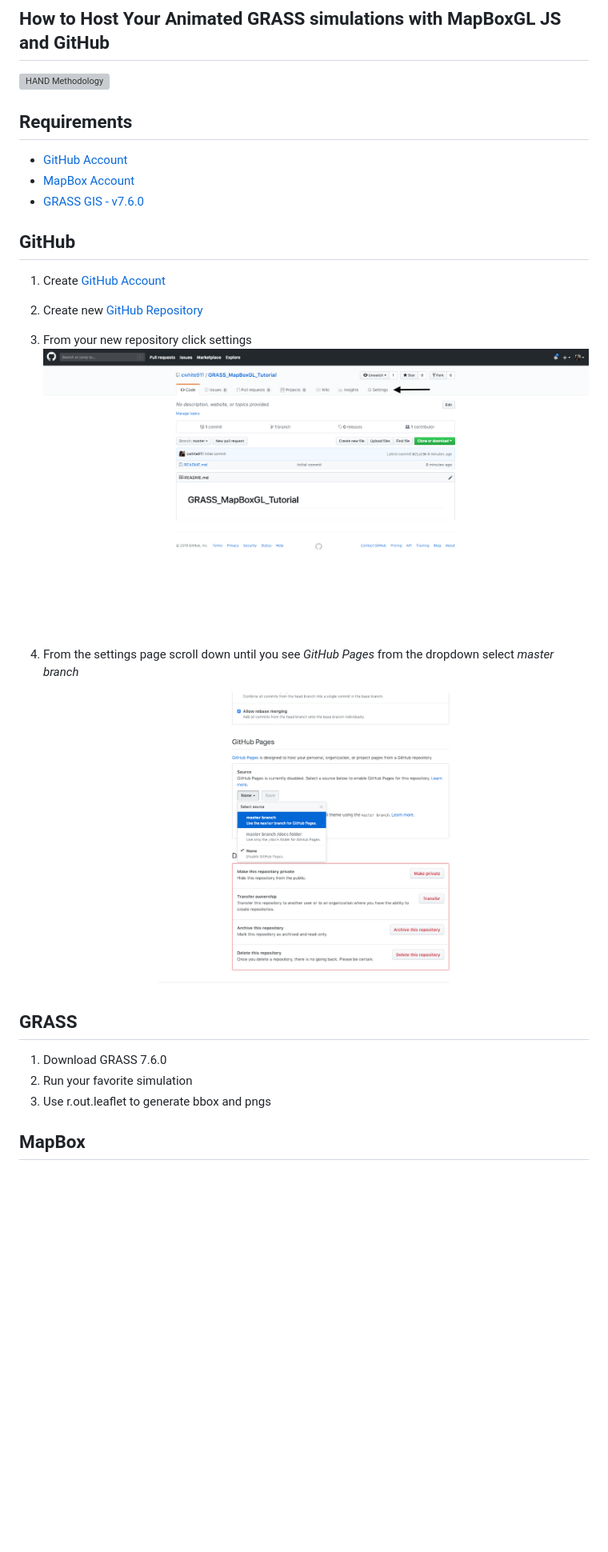
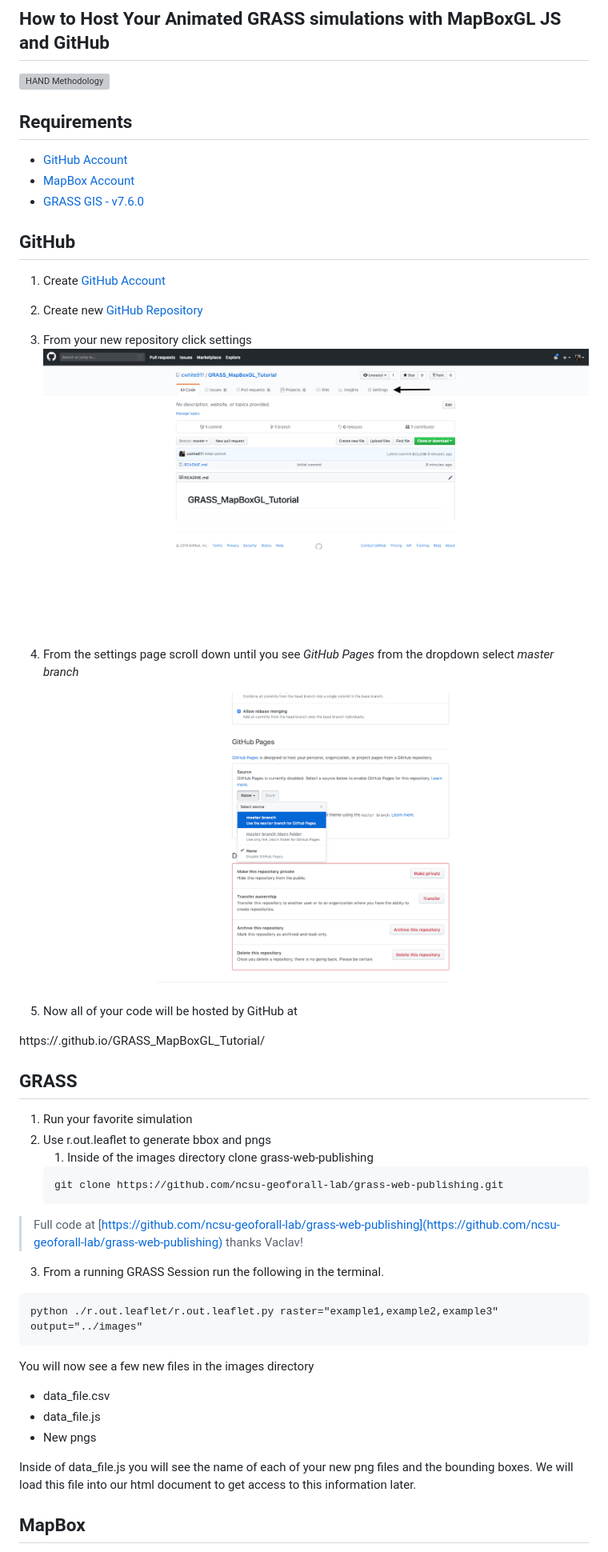
Before and after one commit to ncsu-geoforall-lab/grass-mapbox-tutorial, a Markdown page: README.md, the part around the change printed below. Shown: that part at 80% size. Rendered like a GitHub page; blank space fills up the shorter version; grey boxes are pictures that could not be loaded.

````diff
--- a/README.md
+++ b/README.md
@@ -13,15 +13,39 @@
 1. Create [GitHub Account](https://github.com/)
 2. Create new [GitHub Repository](https://help.github.com/articles/creating-a-new-repository)
 3. From your new repository click settings
-![GitHub Settings](./images/GitHubSettings.png)
+![GitHub Settings](./images/readme/GitHubSettings.png)
 
 4. From the settings page scroll down until you see *GitHub Pages* from the dropdown select *master branch*
 
-![GitHub gh-pages](./images/readmeGHPages.png)
+![GitHub gh-pages](./images/readme/readmeGHPages.png)
+
+5. Now all of your code will be hosted by GitHub at
+
+https://<YourGitHubUserName>.github.io/GRASS_MapBoxGL_Tutorial/
 
 ## GRASS
-1. Download GRASS 7.6.0
+
 1. Run your favorite simulation
 2. Use r.out.leaflet to generate bbox and pngs
+    1. Inside of the images directory clone grass-web-publishing
+    ```
+    git clone https://github.com/ncsu-geoforall-lab/grass-web-publishing.git
+    ```
+
+> Full code at [https://github.com/ncsu-geoforall-lab/grass-web-publishing](https://github.com/ncsu-geoforall-lab/grass-web-publishing) thanks Vaclav!
+
+3. From a running GRASS Session run the following in the terminal.
+
+```
+python ./r.out.leaflet/r.out.leaflet.py raster="example1,example2,example3" output="../images"
+```
+
+You will now see a few new files in the images directory
+
+* data_file.csv
+* data_file.js
+* New pngs
+
+Inside of data_file.js you will see the name of each of your new png files and the bounding boxes. We will load this file into our html document to get access to this information later.
 
 ## MapBox
````
Also changed, not shown: other parts of README.md (+139 -7 lines), images/readme/GitHubSettings.png (renamed from images/GitHubSettings.png), images/readme/readmeGHPages.png (renamed from images/readmeGHPages.png), 1 other file.
